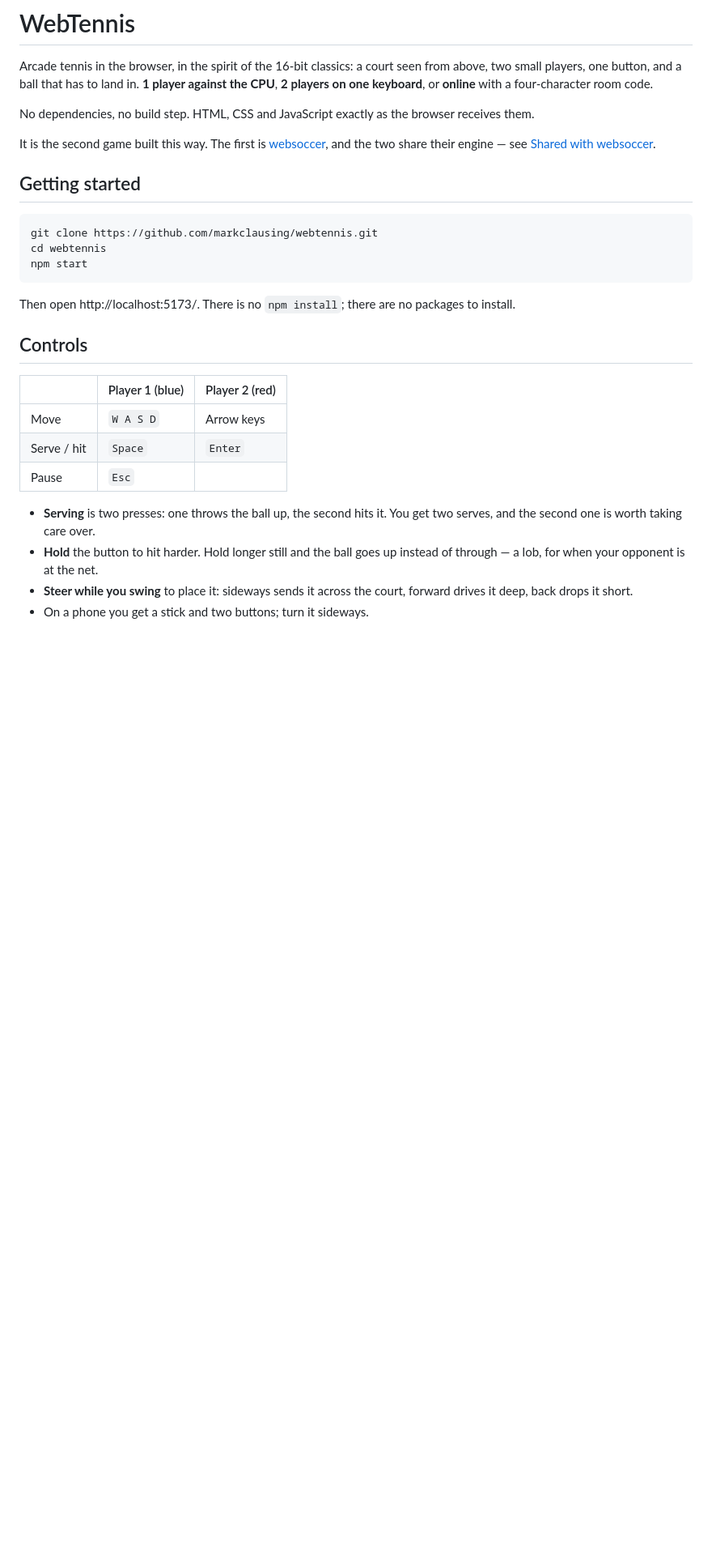
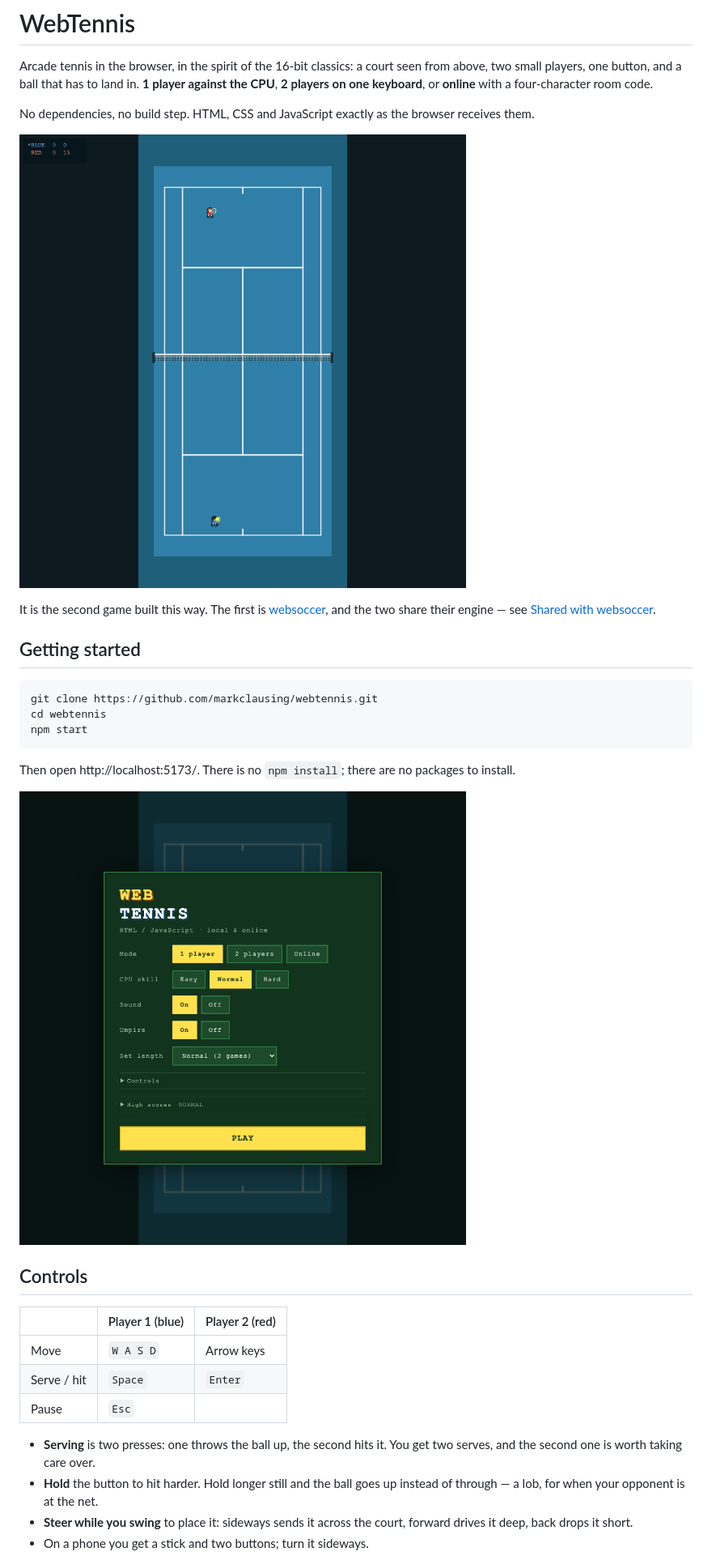
Before and after one commit to markclausing/webtennis, a Markdown page: README.md, the part around the change. Shown at 81% size. Drawn GitHub-style; pictures changed too: docs/screenshots/gameplay.png (added), docs/screenshots/menu.png (added); blank space fills up the shorter version.

```diff
--- a/README.md
+++ b/README.md
@@ -7,6 +7,8 @@ four-character room code.
 
 No dependencies, no build step. HTML, CSS and JavaScript exactly as the browser
 receives them.
+
+![A rally in progress: the blue player at the baseline about to serve, the red player waiting in the service court, seen from above](docs/screenshots/gameplay.png)
 
 It is the second game built this way. The first is
 [websoccer](https://github.com/markclausing/websoccer), and the two share their
@@ -22,6 +24,8 @@ npm start
 
 Then open http://localhost:5173/. There is no `npm install`; there are no
 packages to install.
+
+![The menu: mode, CPU skill, sound, umpire and set length, with the court dimmed behind it](docs/screenshots/menu.png)
 
 ## Controls
 
```
Also changed, not shown: 5 other files.
